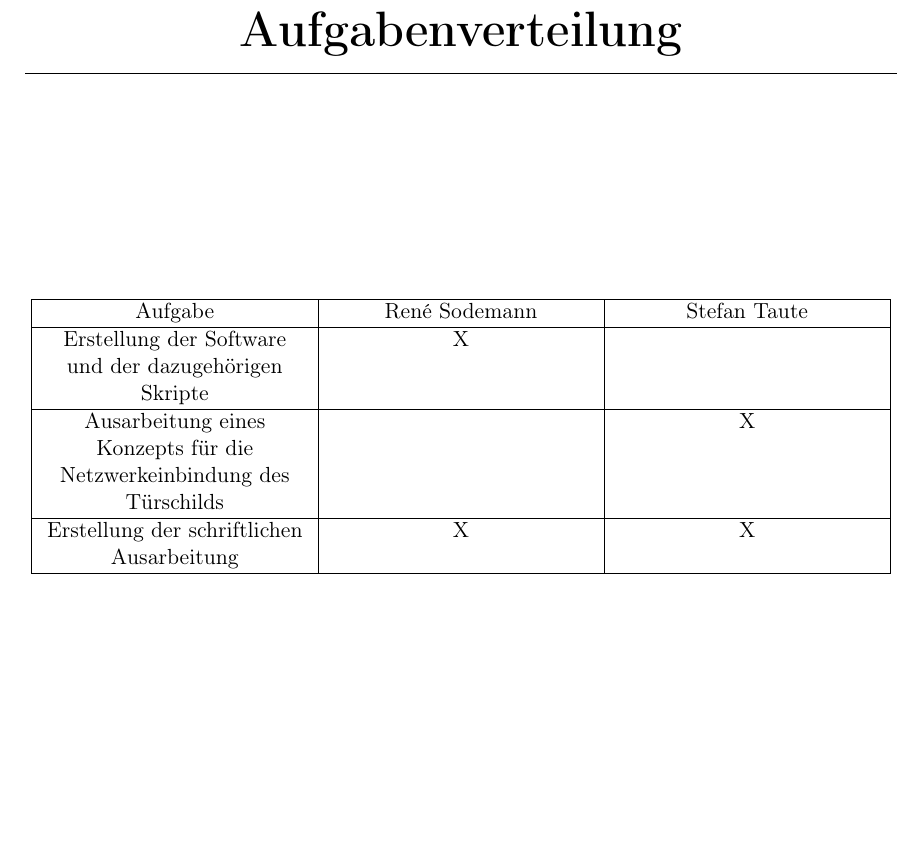
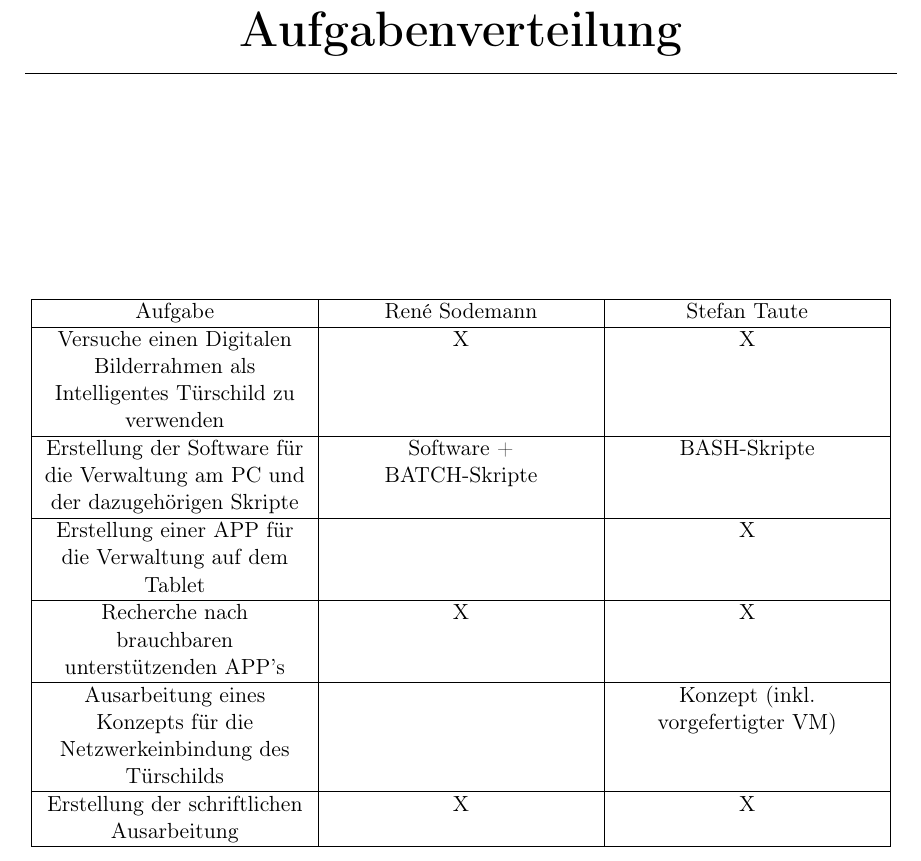
Before and after one commit to Razora/Intelligentes_Tuerschild, a LaTeX book (bachelor.tex, which reads Uebersicht_Verantwortlichkeiten.tex): part of page 5 of 31, cut so that both start at the same text, the shorter picture padded with empty space. Compiled offline with pdfLaTeX.

Commit message:
Aufgabenverteilung erweitert

```diff
--- a/Uebersicht_Verantwortlichkeiten.tex
+++ b/Uebersicht_Verantwortlichkeiten.tex
@@ -7,9 +7,15 @@
 \hline
 Aufgabe & René Sodemann & Stefan Taute\\
 \hline
-Erstellung der Software und der dazugehörigen Skripte & X & \\
+Versuche einen Digitalen Bilderrahmen als Intelligentes Türschild zu verwenden & X & X\\
 \hline
-Ausarbeitung eines Konzepts für die Netzwerkeinbindung des Türschilds  &  & X\\
+Erstellung der Software für die Verwaltung am PC und der dazugehörigen Skripte & Software + BATCH-Skripte & BASH-Skripte\\
+\hline
+Erstellung einer APP für die Verwaltung auf dem Tablet &  & X\\
+\hline
+Recherche nach brauchbaren unterstützenden APP's & X & X\\
+\hline
+Ausarbeitung eines Konzepts für die Netzwerkeinbindung des Türschilds &  & Konzept (inkl. vorgefertigter VM)\\
 \hline
 Erstellung der schriftlichen Ausarbeitung & X & X\\
 \hline
```
